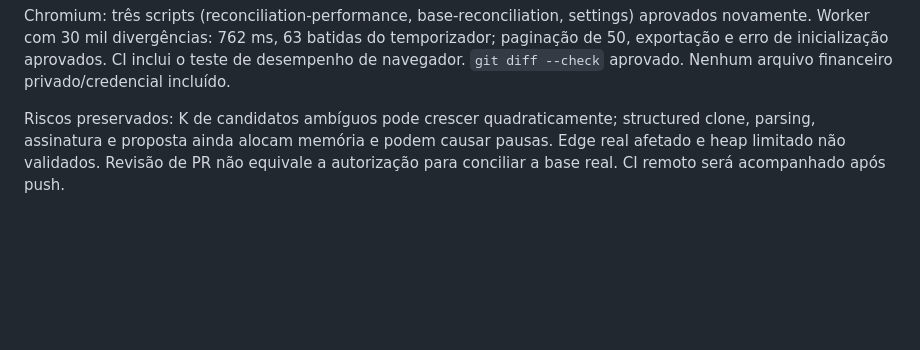
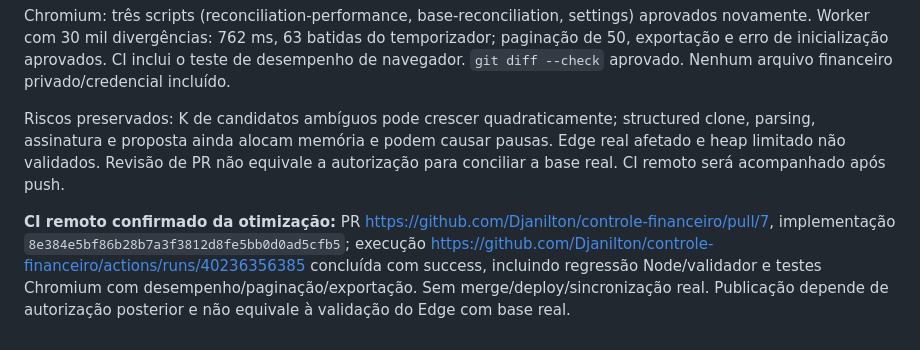
Before and after one commit to Djanilton/controle-financeiro, a Markdown page: docs/REQUISITOS_E_PENDENCIAS.md, the part around the change. Drawn GitHub-style; blank space fills up the shorter version.

Commit message:
docs: registrar CI aprovado da conciliação indexada

```diff
--- a/docs/REQUISITOS_E_PENDENCIAS.md
+++ b/docs/REQUISITOS_E_PENDENCIAS.md
@@ -421,3 +421,5 @@ Regressão final reexecutada: **263 testes Node aprovados, zero falhas**, inclui
 Chromium: três scripts (reconciliation-performance, base-reconciliation, settings) aprovados novamente. Worker com 30 mil divergências: 762 ms, 63 batidas do temporizador; paginação de 50, exportação e erro de inicialização aprovados. CI inclui o teste de desempenho de navegador. `git diff --check` aprovado. Nenhum arquivo financeiro privado/credencial incluído.
 
 Riscos preservados: K de candidatos ambíguos pode crescer quadraticamente; structured clone, parsing, assinatura e proposta ainda alocam memória e podem causar pausas. Edge real afetado e heap limitado não validados. Revisão de PR não equivale a autorização para conciliar a base real. CI remoto será acompanhado após push.
+
+**CI remoto confirmado da otimização:** PR https://github.com/Djanilton/controle-financeiro/pull/7, implementação `8e384e5bf86b28b7a3f3812d8fe5bb0d0ad5cfb5`; execução https://github.com/Djanilton/controle-financeiro/actions/runs/40236356385 concluída com success, incluindo regressão Node/validador e testes Chromium com desempenho/paginação/exportação. Sem merge/deploy/sincronização real. Publicação depende de autorização posterior e não equivale à validação do Edge com base real.
```
